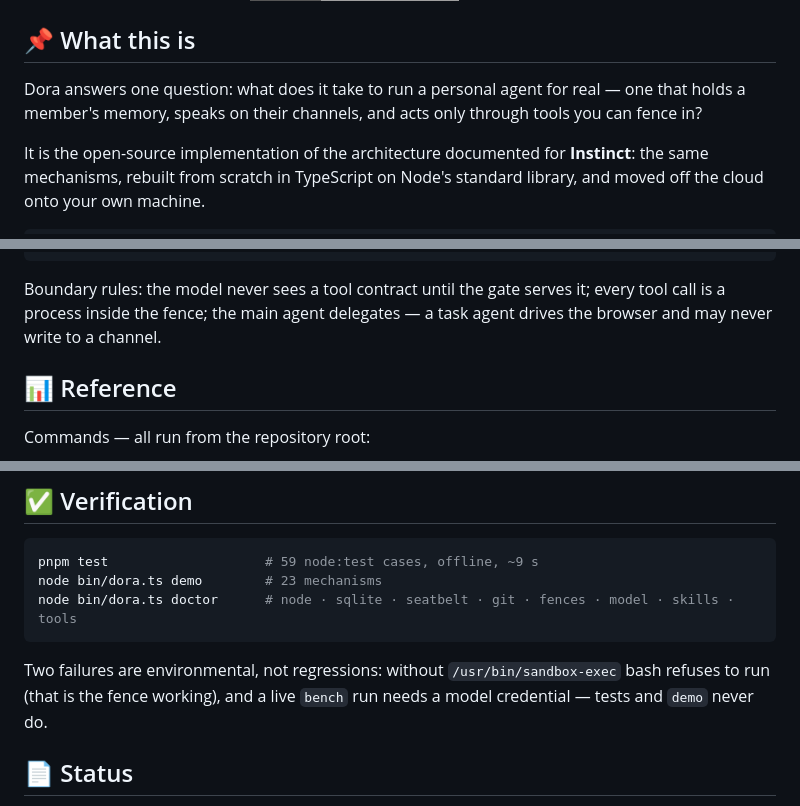
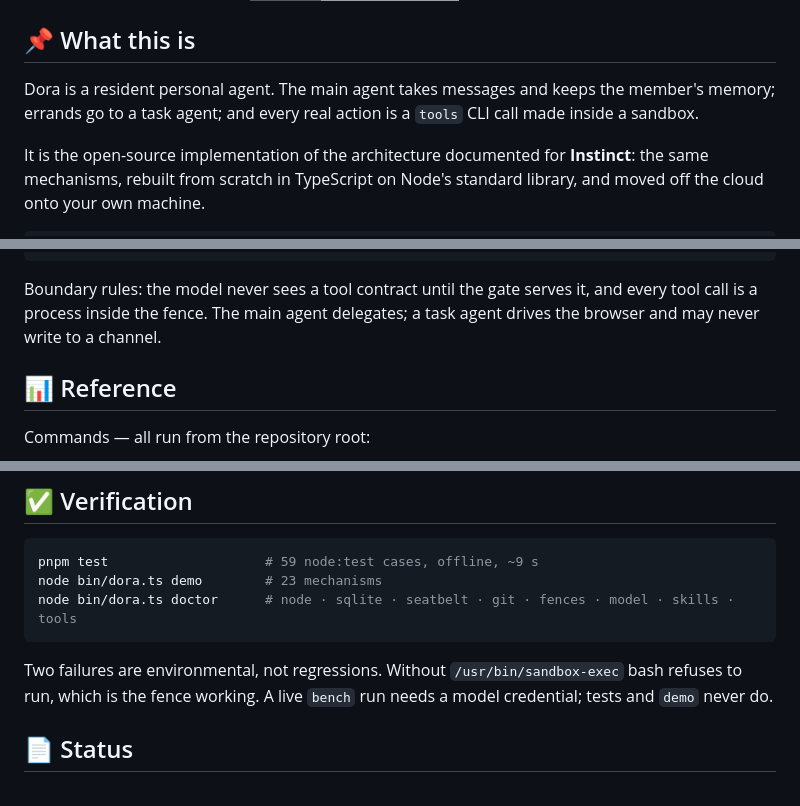
Before and after one commit to whitedoveliu/dora, a Markdown page: README.md, 3 parts joined by grey strips. Drawn GitHub-style; badges without logos.

````diff
--- a/README.md
+++ b/README.md
@@ -17,8 +17,8 @@ English · [简体中文](README.zh-CN.md)
 
 ## 📌 What this is
 
-Dora answers one question: what does it take to run a personal agent for real — one that holds a member's
-memory, speaks on their channels, and acts only through tools you can fence in?
+Dora is a resident personal agent. The main agent takes messages and keeps the member's memory; errands go to a
+task agent; and every real action is a `tools` CLI call made inside a sandbox.
 
 It is the open-source implementation of the architecture documented for **Instinct**: the same mechanisms,
 rebuilt from scratch in TypeScript on Node's standard library, and moved off the cloud onto your own machine.
@@ -111,8 +111,8 @@ packages/{memory,observations,vault}   the three data planes
 packages/{integrations,providers,skills}
 ```
 
-Boundary rules: the model never sees a tool contract until the gate serves it; every tool call is a process
-inside the fence; the main agent delegates — a task agent drives the browser and may never write to a channel.
+Boundary rules: the model never sees a tool contract until the gate serves it, and every tool call is a process
+inside the fence. The main agent delegates; a task agent drives the browser and may never write to a channel.
 
 ## 📊 Reference
 
@@ -152,8 +152,8 @@ node bin/dora.ts demo        # 23 mechanisms
 node bin/dora.ts doctor      # node · sqlite · seatbelt · git · fences · model · skills · tools
 ```
 
-Two failures are environmental, not regressions: without `/usr/bin/sandbox-exec` bash refuses to run (that is
-the fence working), and a live `bench` run needs a model credential — tests and `demo` never do.
+Two failures are environmental, not regressions. Without `/usr/bin/sandbox-exec` bash refuses to run, which is
+the fence working. A live `bench` run needs a model credential; tests and `demo` never do.
 
 ## 📄 Status
 
````
Also changed, not shown: other parts of README.md (+1 -1 lines), README.zh-CN.md (+7 -7 lines).
